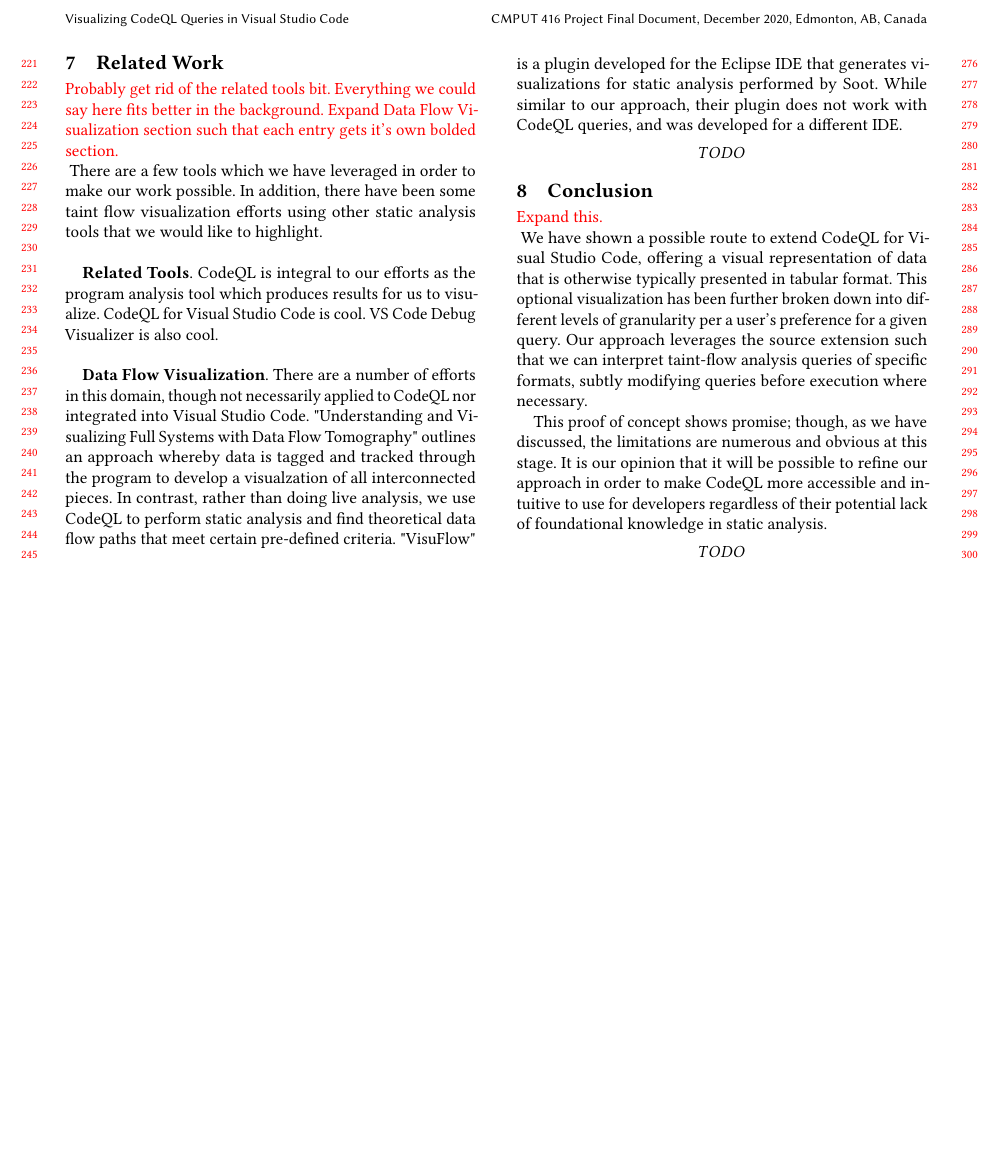
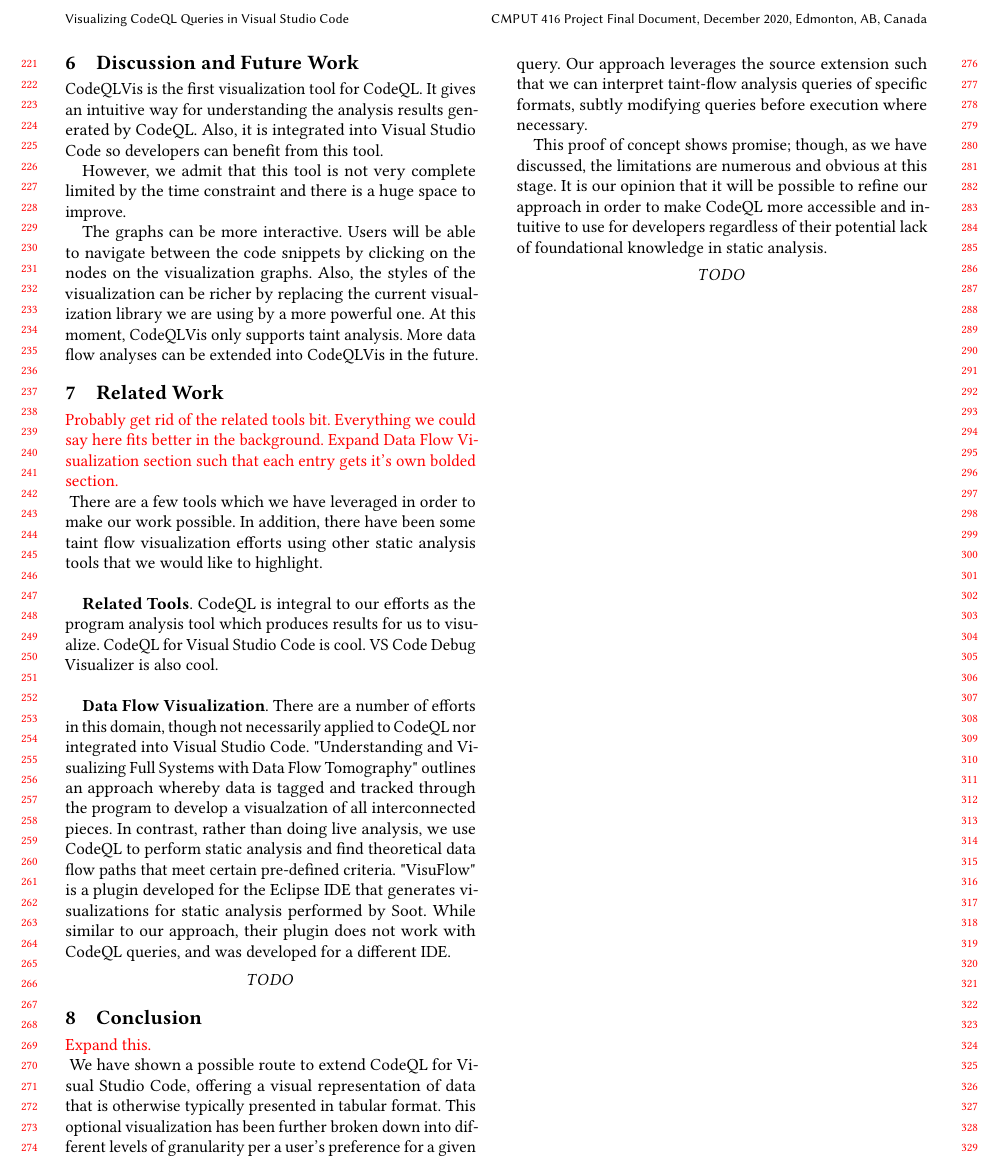
Before and after one commit to CodeQL-Visualization/CMPUT416-Final-Document, a LaTeX paper (acmart-sigplanproc-template.tex): part of page 3 of 3, cut so that both start at the same text, the shorter picture padded with empty space. Compiled offline with pdfLaTeX.

Commit message:
finish discussion

```diff
--- a/acmart-sigplanproc-template.tex
+++ b/acmart-sigplanproc-template.tex
@@ -261,9 +261,12 @@
 \newline
 \newline
 We observed no contradictions between our visualization graphs and CodeQL analysis results.
-\section{Discussion}
-\[TODO\]
-
+\section{Discussion and Future Work}
+CodeQLVis is the first visualization tool for CodeQL. It gives an intuitive way for understanding the analysis results generated by CodeQL. Also, it is integrated into Visual Studio Code so developers can benefit from this tool.
+\newline
+\indent However, we admit that this tool is not very complete limited by the time constraint and there is a huge space to improve.
+\newline
+\indent The graphs can be more interactive. Users will be able to navigate between the code snippets by clicking on the nodes on the visualization graphs. Also, the styles of the visualization can be richer by replacing the current visualization library we are using by a more powerful one. At this moment, CodeQLVis only supports taint analysis. More data flow analyses can be extended into CodeQLVis in the future.
 \section{Related Work}
 \textcolor{red}{Probably get rid of the related tools bit. Everything we could say here fits better in the background. Expand Data Flow Visualization section such that each entry gets it's own bolded section.\newline}
 There are a few tools which we have leveraged in order to make our work possible. In addition, there have been some taint flow visualization efforts using other static analysis tools that we would like to highlight.
```
